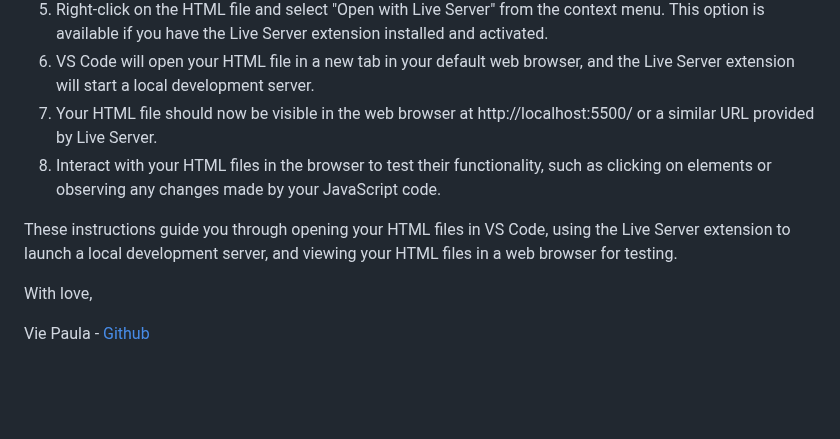
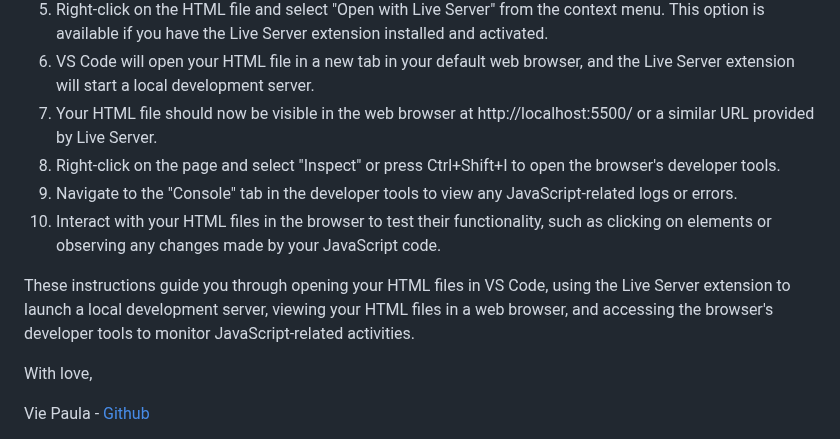
Before and after one commit to ThatsVie/atlas-higher_level_programming, a Markdown page: javascript-web_jquery/README.md, the part around the change. GitHub-like rendering; blank space fills up the shorter version.

```diff
--- a/javascript-web_jquery/README.md
+++ b/javascript-web_jquery/README.md
@@ -78,9 +78,11 @@ cd javascript-web_jquery
 5. Right-click on the HTML file and select "Open with Live Server" from the context menu. This option is available if you have the Live Server extension installed and activated.
 6. VS Code will open your HTML file in a new tab in your default web browser, and the Live Server extension will start a local development server.
 7. Your HTML file should now be visible in the web browser at http://localhost:5500/ or a similar URL provided by Live Server.
-8. Interact with your HTML files in the browser to test their functionality, such as clicking on elements or observing any changes made by your JavaScript code.
+8. Right-click on the page and select "Inspect" or press Ctrl+Shift+I to open the browser's developer tools.
+9. Navigate to the "Console" tab in the developer tools to view any JavaScript-related logs or errors.
+10. Interact with your HTML files in the browser to test their functionality, such as clicking on elements or observing any changes made by your JavaScript code.
 
-These instructions guide you through opening your HTML files in VS Code, using the Live Server extension to launch a local development server, and viewing your HTML files in a web browser for testing.
+These instructions guide you through opening your HTML files in VS Code, using the Live Server extension to launch a local development server, viewing your HTML files in a web browser, and accessing the browser's developer tools to monitor JavaScript-related activities.
 
 
 With love,
```
